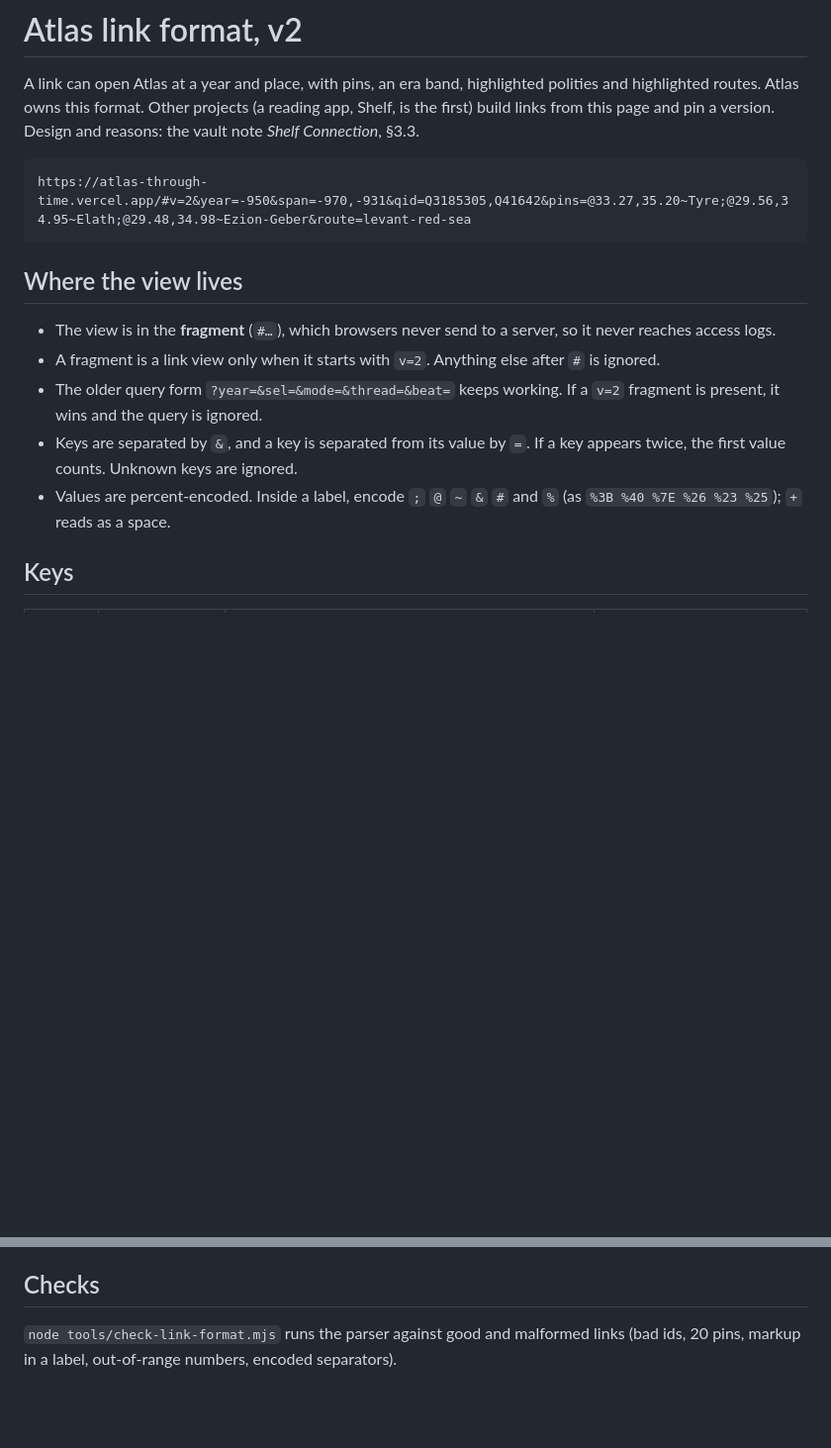
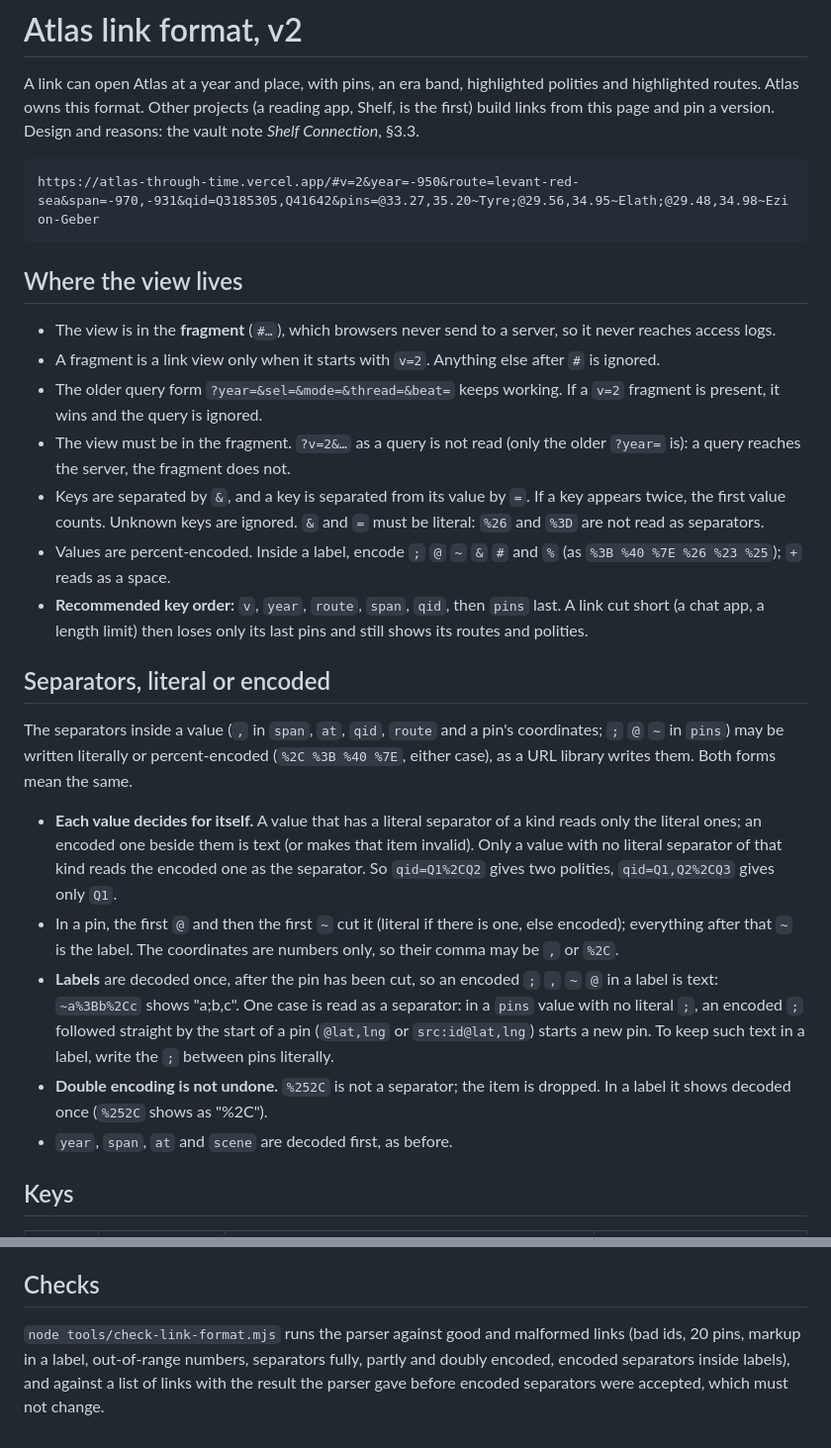
Before and after one commit to paul-bebear/atlas-through-time, a Markdown page: docs/link-format.md, 2 parts joined by grey strips. Shown at 99% size. Drawn GitHub-style; blank space fills up the shorter version.

Commit message:
Link format doc: literal or encoded separators, labels, key order, fragment only
Co-Authored-By: Claude Opus 5.5 <noreply@anthropic.com>

````diff
--- a/docs/link-format.md
+++ b/docs/link-format.md
@@ -6,7 +6,7 @@ app, Shelf, is the first) build links from this page and pin a version.
 Design and reasons: the vault note *Shelf Connection*, §3.3.
 
 ```
-https://atlas-through-time.vercel.app/#v=2&year=-950&span=-970,-931&qid=Q3185305,Q41642&pins=@33.27,35.20~Tyre;@29.56,34.95~Elath;@29.48,34.98~Ezion-Geber&route=levant-red-sea
+https://atlas-through-time.vercel.app/#v=2&year=-950&route=levant-red-sea&span=-970,-931&qid=Q3185305,Q41642&pins=@33.27,35.20~Tyre;@29.56,34.95~Elath;@29.48,34.98~Ezion-Geber
 ```
 
 ## Where the view lives
@@ -17,10 +17,38 @@ https://atlas-through-time.vercel.app/#v=2&year=-950&span=-970,-931&qid=Q3185305
   ignored.
 - The older query form `?year=&sel=&mode=&thread=&beat=` keeps working. If a `v=2`
   fragment is present, it wins and the query is ignored.
+- The view must be in the fragment. `?v=2&…` as a query is not read (only the older
+  `?year=` is): a query reaches the server, the fragment does not.
 - Keys are separated by `&`, and a key is separated from its value by `=`. If a key
-  appears twice, the first value counts. Unknown keys are ignored.
+  appears twice, the first value counts. Unknown keys are ignored. `&` and `=` must be
+  literal: `%26` and `%3D` are not read as separators.
 - Values are percent-encoded. Inside a label, encode `;` `@` `~` `&` `#` and `%` (as
   `%3B %40 %7E %26 %23 %25`); `+` reads as a space.
+- **Recommended key order:** `v`, `year`, `route`, `span`, `qid`, then `pins` last. A link
+  cut short (a chat app, a length limit) then loses only its last pins and still shows its
+  routes and polities.
+
+## Separators, literal or encoded
+
+The separators inside a value (`,` in `span`, `at`, `qid`, `route` and a pin's
+coordinates; `;` `@` `~` in `pins`) may be written literally or percent-encoded
+(`%2C %3B %40 %7E`, either case), as a URL library writes them. Both forms mean the same.
+
+- **Each value decides for itself.** A value that has a literal separator of a kind reads
+  only the literal ones; an encoded one beside them is text (or makes that item invalid).
+  Only a value with no literal separator of that kind reads the encoded one as the
+  separator. So `qid=Q1%2CQ2` gives two polities, `qid=Q1,Q2%2CQ3` gives only `Q1`.
+- In a pin, the first `@` and then the first `~` cut it (literal if there is one, else
+  encoded); everything after that `~` is the label. The coordinates are numbers only, so
+  their comma may be `,` or `%2C`.
+- **Labels** are decoded once, after the pin has been cut, so an encoded `;` `,` `~` `@`
+  in a label is text: `~a%3Bb%2Cc` shows "a;b,c". One case is read as a separator: in a
+  `pins` value with no literal `;`, an encoded `;` followed straight by the start of a pin
+  (`@lat,lng` or `src:id@lat,lng`) starts a new pin. To keep such text in a label, write
+  the `;` between pins literally.
+- **Double encoding is not undone.** `%252C` is not a separator; the item is dropped. In
+  a label it shows decoded once (`%252C` shows as "%2C").
+- `year`, `span`, `at` and `scene` are decoded first, as before.
 
 ## Keys
 
@@ -120,4 +148,6 @@ pleiades:678378@33.27,35.20~Tyrus
 ## Checks
 
 `node tools/check-link-format.mjs` runs the parser against good and malformed links
-(bad ids, 20 pins, markup in a label, out-of-range numbers, encoded separators).
+(bad ids, 20 pins, markup in a label, out-of-range numbers, separators fully, partly and
+doubly encoded, encoded separators inside labels), and against a list of links with the
+result the parser gave before encoded separators were accepted, which must not change.
````
